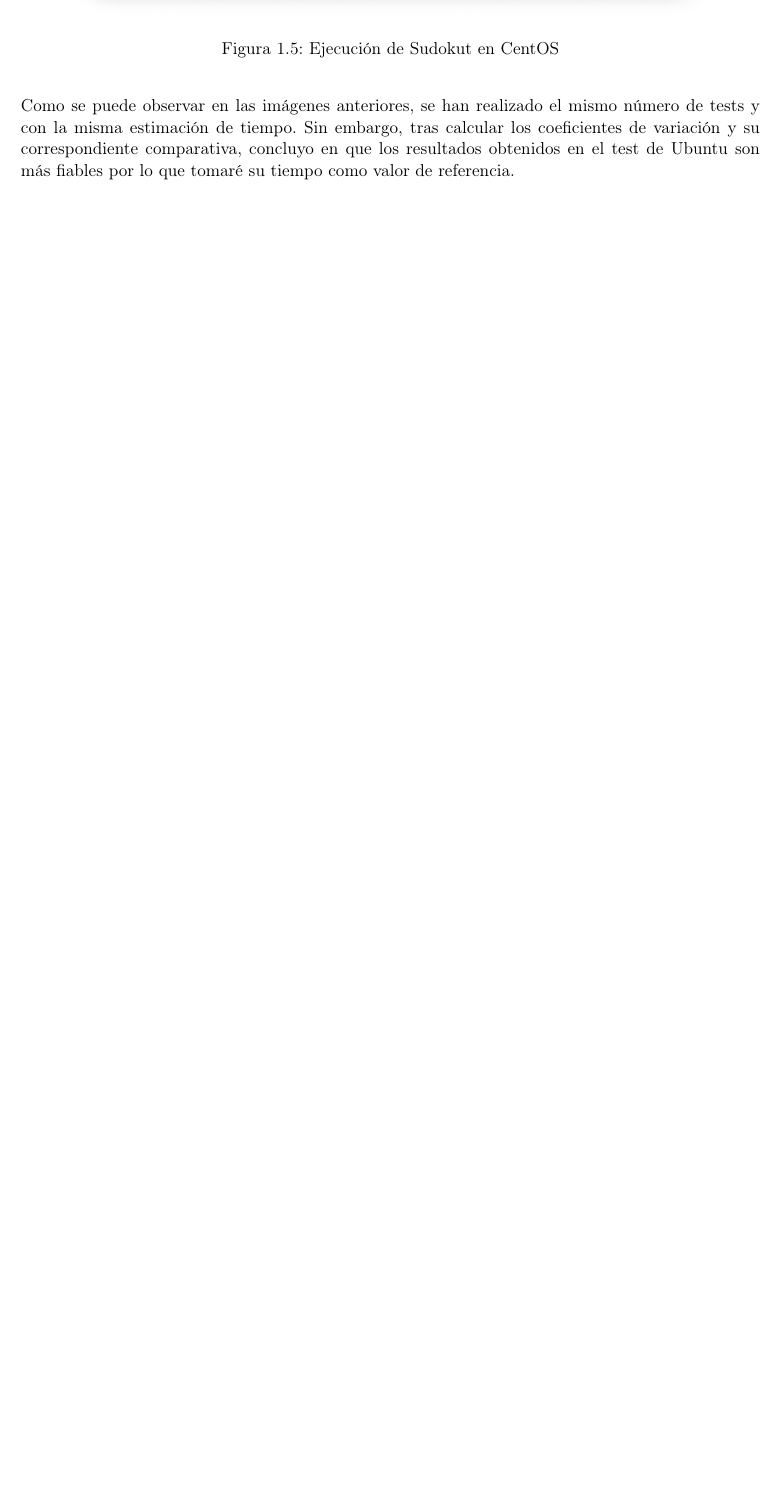
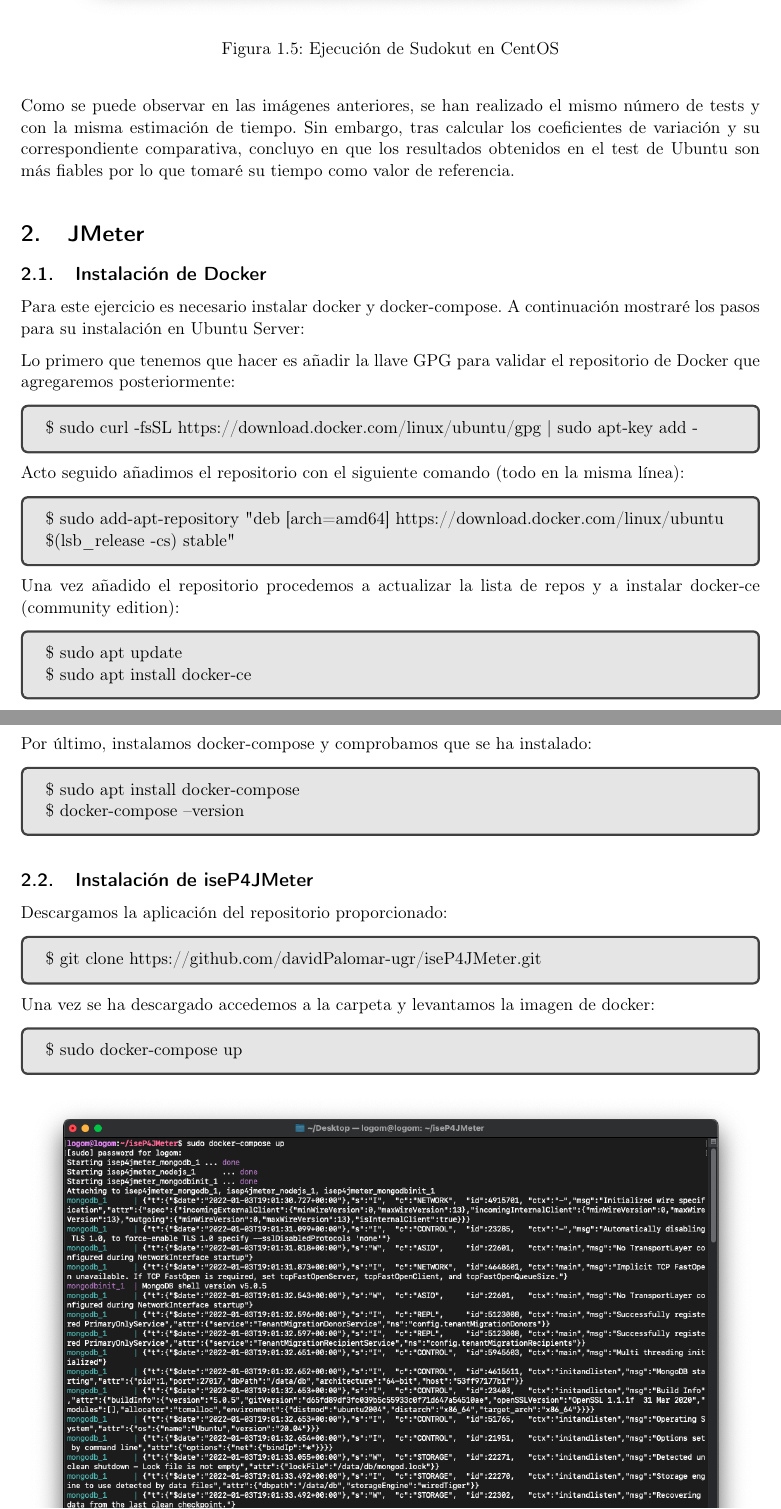
Before and after one commit to mariolopg/ISE-UGR, a LaTeX document (practica_4/practica4.tex): part of page 7 of 7 before the commit and two parts of pages 7 and 8 of 9 after it, the two joined at a grey line, cut so that both start at the same text, the shorter picture padded with empty space. Compiled offline with pdfLaTeX.

Commit message:
instalacion iseP4JMeter

```diff
--- a/practica_4/practica4.tex
+++ b/practica_4/practica4.tex
@@ -140,3 +140,39 @@ Como se puede observar en las imágenes anteriores, se han realizado el mismo n
 coeficientes de variación y su correspondiente comparativa, concluyo en que los resultados obtenidos en el test de Ubuntu son más fiables por lo que tomaré su
 tiempo como valor de referencia.
 
+\section{JMeter}
+\subsection{Instalación de Docker}
+Para este ejercicio es necesario instalar docker y docker-compose. A continuación mostraré los pasos para su instalación en Ubuntu Server:
+
+Lo primero que tenemos que hacer es añadir la llave GPG para validar el repositorio de Docker que agregaremos posteriormente:
+\begin{tcolorbox}[colback=black!10, halign=left]
+    \$ sudo curl -fsSL https://download.docker.com/linux/ubuntu/gpg | sudo apt-key add -
+\end{tcolorbox}
+
+Acto seguido añadimos el repositorio con el siguiente comando (todo en la misma línea):
+\begin{tcolorbox}[colback=black!10, halign=left]
+    \$ sudo add-apt-repository "deb [arch=amd64] https://download.docker.com/linux/ubuntu \$(lsb\_release -cs) stable"
+\end{tcolorbox}
+
+Una vez añadido el repositorio procedemos a actualizar la lista de repos y a instalar docker-ce (community edition):
+\begin{tcolorbox}[colback=black!10, halign=left]
+    \$ sudo apt update \\
+    \$ sudo apt install docker-ce
+\end{tcolorbox}
+
+Por último, instalamos docker-compose y comprobamos que se ha instalado:
+\begin{tcolorbox}[colback=black!10, halign=left]
+    \$ sudo apt install docker-compose \\
+    \$ docker-compose --version
+\end{tcolorbox}
+
+\subsection{Instalación de iseP4JMeter}
+Descargamos la aplicación del repositorio proporcionado:
+\begin{tcolorbox}[colback=black!10, halign=left]
+    \$ git clone https://github.com/davidPalomar-ugr/iseP4JMeter.git
+\end{tcolorbox}
+
+Una vez se ha descargado accedemos a la carpeta y levantamos la imagen de docker:
+\begin{tcolorbox}[colback=black!10, halign=left]
+    \$ sudo docker-compose up
+\end{tcolorbox}
```
Also changed, not shown: practica_4/images/docker_compose.png (added), practica_4/images/iseP4JMeter.png (added), practica_4/images/jmeter.png (added), practica_4/practica4.tex (25 more changed lines).
